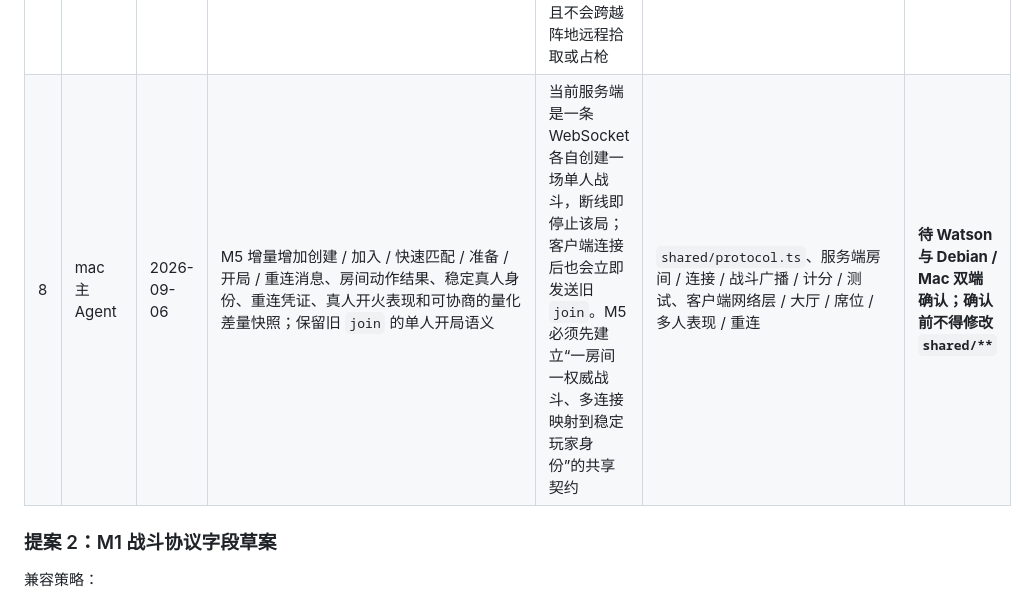
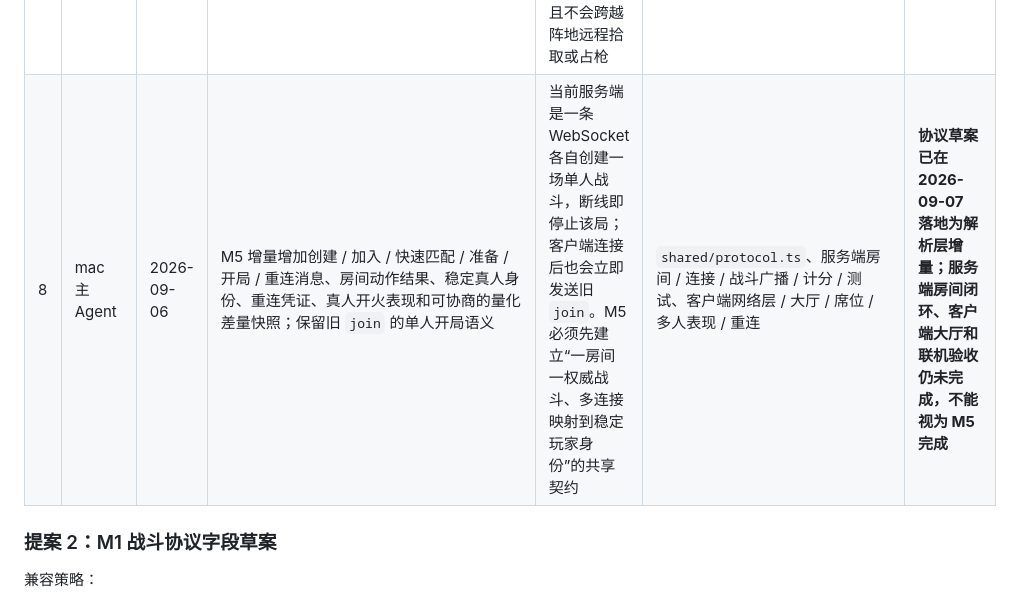
Before and after one commit to watsonbkeel/langya, a Markdown page: docs/OPEN-QUESTIONS.md, the part around the change. Drawn GitHub-style.

```diff
--- a/docs/OPEN-QUESTIONS.md
+++ b/docs/OPEN-QUESTIONS.md
@@ -57,7 +57,7 @@
 | 5 | debian | 2026-09-04 | 在 `gameplay.json` 增加 `combat.defenderCoverExposureMultiplier = 0.15` 和 `server.maxSingleMatchCpuPercent = 20` | M2 实测发现敌方命中率已按 PRD 固定，但防守位石垒遮挡没有数值真源，导致 4 名队友平均仅存活 75.29 秒；10 局只读扫描中 0.15 可使平均生存约 192.68 秒并保持队友击杀占比约 25.31%。CPU 20% 是既有验收红线，也需由配置供校准器判定 | 服务端敌方命中结算、M2 校准器；客户端可忽略这两个服务端裁决字段 | 双方已确认，Debian 已实现 |
 | 6 | debian | 2026-09-04 | M3 增量增加 `switch_weapon` / `use_medkit` / `pickup` / `mount_mg` / `unmount_mg` / `throw_grenade` 上行消息，增加 `action_result` / `match_start` / `wave_start` / `supply_drop` / `match_end` 下行消息；`ItemState` 扩为补给与武器架联合，并给世界快照增加比赛进度和重机枪状态 | 完成 5 分钟四波单局、武器切换、血包、空投、重机枪、计分和战报必须由服务器裁决，同时给 Mac 提供完整表现数据 | 服务端消息解析、M3 战斗会话、波次/物品/重机枪/计分/战报；Mac HUD、交互、空投、重机枪和战报页 | 双方已确认，Debian 已实现 |
 | 7 | debian | 2026-09-04 | 在 `gameplay.json` 增加 `arena.itemPickupRangeM = 2.0`、`arena.machineGunMountRangeM = 2.0` | PRD 规定拾取与靠近枪位交互，但未给出服务端距离容差；该数值不能硬编码。2 米可覆盖第一人称交互误差且不会跨越阵地远程拾取或占枪 | 服务端拾取和重机枪占用校验；Mac 可用相同距离显示交互提示 | 双方已确认，Debian 已实现 |
-| 8 | mac 主 Agent | 2026-09-06 | M5 增量增加创建 / 加入 / 快速匹配 / 准备 / 开局 / 重连消息、房间动作结果、稳定真人身份、重连凭证、真人开火表现和可协商的量化差量快照；保留旧 `join` 的单人开局语义 | 当前服务端是一条 WebSocket 各自创建一场单人战斗，断线即停止该局；客户端连接后也会立即发送旧 `join`。M5 必须先建立“一房间一权威战斗、多连接映射到稳定玩家身份”的共享契约 | `shared/protocol.ts`、服务端房间 / 连接 / 战斗广播 / 计分 / 测试、客户端网络层 / 大厅 / 席位 / 多人表现 / 重连 | **待 Watson 与 Debian / Mac 双端确认；确认前不得修改 `shared/**`** |
+| 8 | mac 主 Agent | 2026-09-06 | M5 增量增加创建 / 加入 / 快速匹配 / 准备 / 开局 / 重连消息、房间动作结果、稳定真人身份、重连凭证、真人开火表现和可协商的量化差量快照；保留旧 `join` 的单人开局语义 | 当前服务端是一条 WebSocket 各自创建一场单人战斗，断线即停止该局；客户端连接后也会立即发送旧 `join`。M5 必须先建立“一房间一权威战斗、多连接映射到稳定玩家身份”的共享契约 | `shared/protocol.ts`、服务端房间 / 连接 / 战斗广播 / 计分 / 测试、客户端网络层 / 大厅 / 席位 / 多人表现 / 重连 | **协议草案已在 2026-09-07 落地为解析层增量；服务端房间闭环、客户端大厅和联机验收仍未完成，不能视为 M5 完成** |
 
 <!-- 示例：
 | 1 | debian | 2026-09-05 | snapshot 增加 allyRoute 字段 | 客户端要显示队友在哪条路线 | 客户端队友面板 | 待确认 |
```
Also changed, not shown: docs/MILESTONES.md (+5 -0 lines).
